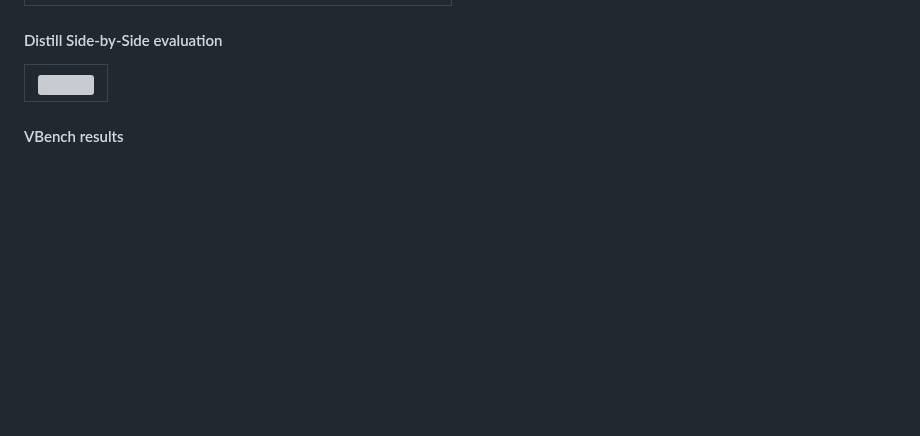
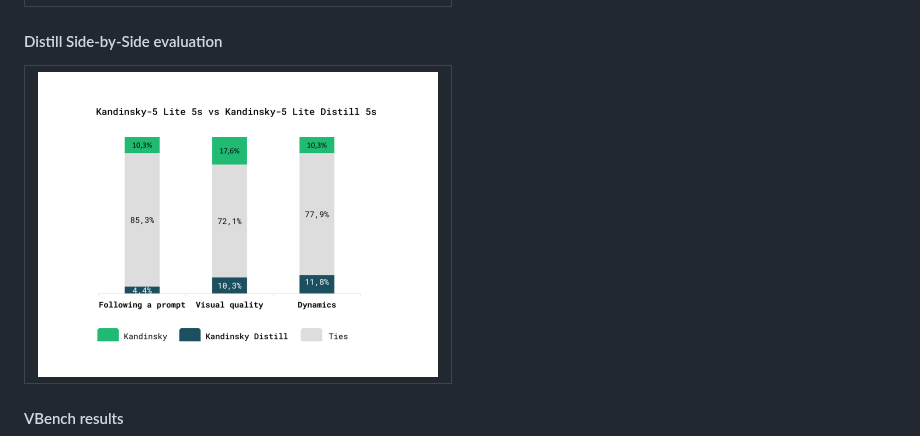
Before and after one commit to ai-forever/Kandinsky-5, a Markdown page: README.md, the part around the change. Rendered like a GitHub page; blank space fills up the shorter version; grey boxes are pictures that could not be loaded.

```diff
--- a/README.md
+++ b/README.md
@@ -152,7 +152,7 @@ The evaluation is based on the expanded prompts from the [Movie Gen benchmark](h
 <table border="0" style="width: 400; text-align: left; margin-top: 20px;">
   <tr>
       <td>
-          <img src="assets/sbs/kandinsky_5_video_lite_5s_vs_kandinsky_5_video_lite_distill_5s" width=400 ></img>
+          <img src="assets/sbs/kandinsky_5_video_lite_5s_vs_kandinsky_5_video_lite_distill_5s.jpg" width=400 ></img>
       </td>
       <!-- <td>
           <img src="assets/sbs/kandinsky_5_video_lite_vs_wan_2.1_14B.jpg" width=400 ></img>
```
